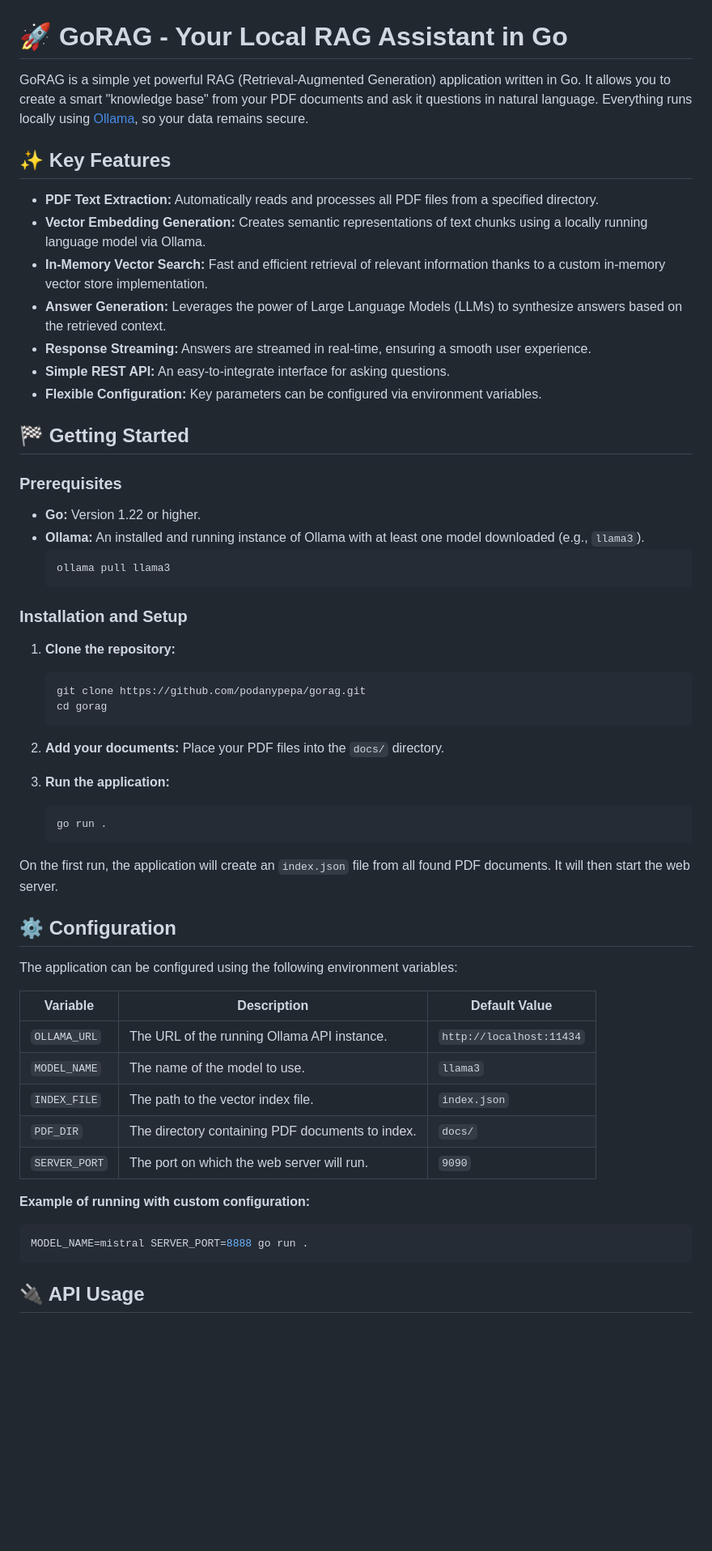
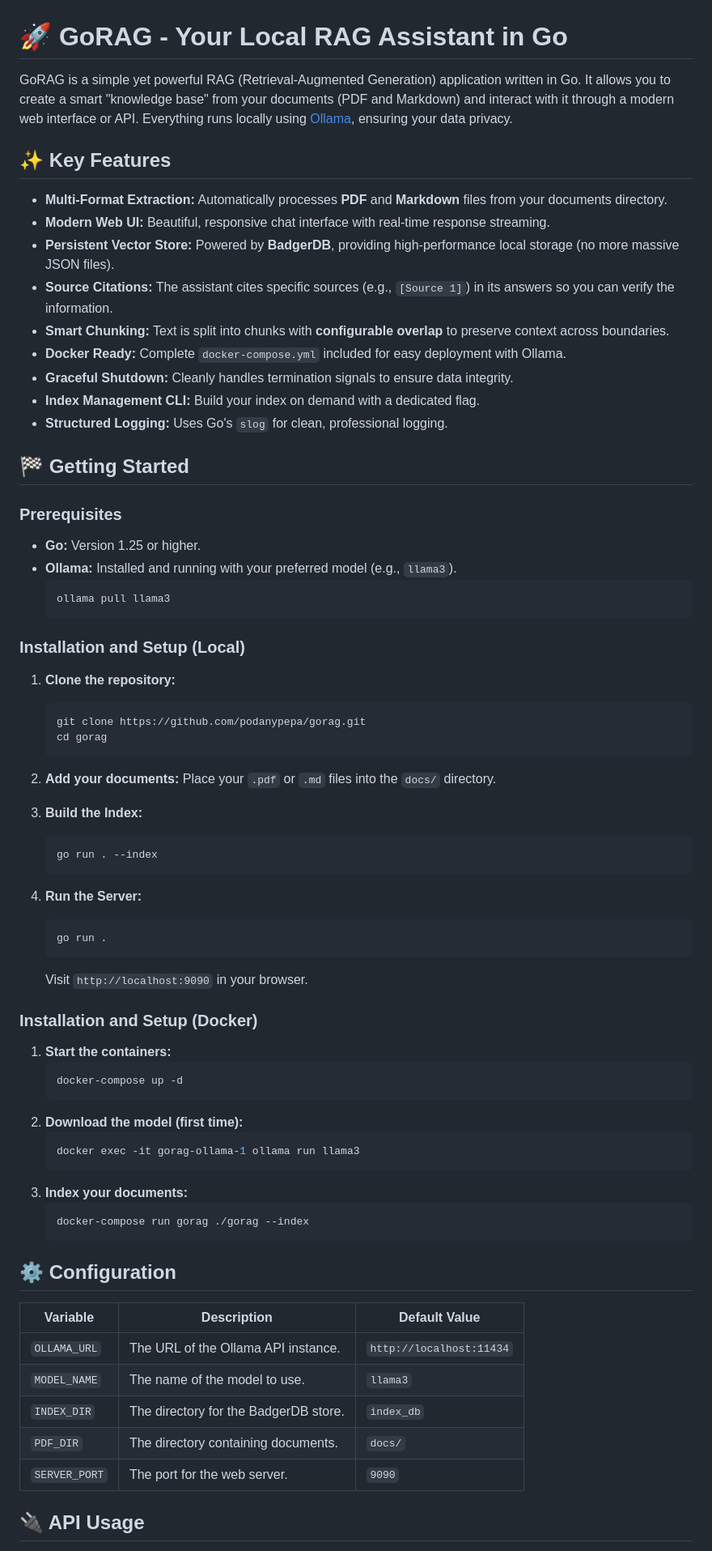
Before and after one commit to podanypepa/gorag, a Markdown page: README.md, the part around one of its changes. Shown at 81% size. Rendered like a GitHub page; blank space fills up the shorter version.

````diff
--- a/README.md
+++ b/README.md
@@ -1,28 +1,30 @@
 # 🚀 GoRAG - Your Local RAG Assistant in Go
 
-GoRAG is a simple yet powerful RAG (Retrieval-Augmented Generation) application written in Go. It allows you to create a smart "knowledge base" from your PDF documents and ask it questions in natural language. Everything runs locally using [Ollama](https://ollama.ai/), so your data remains secure.
+GoRAG is a simple yet powerful RAG (Retrieval-Augmented Generation) application written in Go. It allows you to create a smart "knowledge base" from your documents (PDF and Markdown) and interact with it through a modern web interface or API. Everything runs locally using [Ollama](https://ollama.ai/), ensuring your data privacy.
 
 ## ✨ Key Features
 
-- **PDF Text Extraction:** Automatically reads and processes all PDF files from a specified directory.
-- **Vector Embedding Generation:** Creates semantic representations of text chunks using a locally running language model via Ollama.
-- **In-Memory Vector Search:** Fast and efficient retrieval of relevant information thanks to a custom in-memory vector store implementation.
-- **Answer Generation:** Leverages the power of Large Language Models (LLMs) to synthesize answers based on the retrieved context.
-- **Response Streaming:** Answers are streamed in real-time, ensuring a smooth user experience.
-- **Simple REST API:** An easy-to-integrate interface for asking questions.
-- **Flexible Configuration:** Key parameters can be configured via environment variables.
+- **Multi-Format Extraction:** Automatically processes **PDF** and **Markdown** files from your documents directory.
+- **Modern Web UI:** Beautiful, responsive chat interface with real-time response streaming.
+- **Persistent Vector Store:** Powered by **BadgerDB**, providing high-performance local storage (no more massive JSON files).
+- **Source Citations:** The assistant cites specific sources (e.g., `[Source 1]`) in its answers so you can verify the information.
+- **Smart Chunking:** Text is split into chunks with **configurable overlap** to preserve context across boundaries.
+- **Docker Ready:** Complete `docker-compose.yml` included for easy deployment with Ollama.
+- **Graceful Shutdown:** Cleanly handles termination signals to ensure data integrity.
+- **Index Management CLI:** Build your index on demand with a dedicated flag.
+- **Structured Logging:** Uses Go's `slog` for clean, professional logging.
 
 ## 🏁 Getting Started
 
 ### Prerequisites
 
-- **Go:** Version 1.22 or higher.
-- **Ollama:** An installed and running instance of Ollama with at least one model downloaded (e.g., `llama3`).
+- **Go:** Version 1.25 or higher.
+- **Ollama:** Installed and running with your preferred model (e.g., `llama3`).
   ```bash
   ollama pull llama3
   ```
 
-### Installation and Setup
+### Installation and Setup (Local)
 
 1.  **Clone the repository:**
     ```bash
@@ -31,31 +33,43 @@ GoRAG is a simple yet powerful RAG (Retrieval-Augmented Generation) application
     ```
 
 2.  **Add your documents:**
-    Place your PDF files into the `docs/` directory.
+    Place your `.pdf` or `.md` files into the `docs/` directory.
 
-3.  **Run the application:**
+3.  **Build the Index:**
+    ```bash
+    go run . --index
+    ```
+
+4.  **Run the Server:**
     ```bash
     go run .
     ```
+    Visit `http://localhost:9090` in your browser.
 
-On the first run, the application will create an `index.json` file from all found PDF documents. It will then start the web server.
+### Installation and Setup (Docker)
+
+1. **Start the containers:**
+   ```bash
+   docker-compose up -d
+   ```
+2. **Download the model (first time):**
+   ```bash
+   docker exec -it gorag-ollama-1 ollama run llama3
+   ```
+3. **Index your documents:**
+   ```bash
+   docker-compose run gorag ./gorag --index
+   ```
 
 ## ⚙️ Configuration
 
-The application can be configured using the following environment variables:
-
 | Variable      | Description                                  | Default Value                    |
 |---------------|----------------------------------------------|----------------------------------|
-| `OLLAMA_URL`  | The URL of the running Ollama API instance.  | `http://localhost:11434`         |
+| `OLLAMA_URL`  | The URL of the Ollama API instance.          | `http://localhost:11434`         |
 | `MODEL_NAME`  | The name of the model to use.                | `llama3`                         |
-| `INDEX_FILE`  | The path to the vector index file.           | `index.json`                     |
-| `PDF_DIR`     | The directory containing PDF documents to index. | `docs/`                          |
-| `SERVER_PORT` | The port on which the web server will run.   | `9090`                           |
-
-**Example of running with custom configuration:**
-```bash
-MODEL_NAME=mistral SERVER_PORT=8888 go run .
-```
+| `INDEX_DIR`   | The directory for the BadgerDB store.        | `index_db`                       |
+| `PDF_DIR`     | The directory containing documents.          | `docs/`                          |
+| `SERVER_PORT` | The port for the web server.                 | `9090`                           |
 
 ## 🔌 API Usage
 
````
Also changed, not shown: other parts of README.md (+5 -29 lines).
